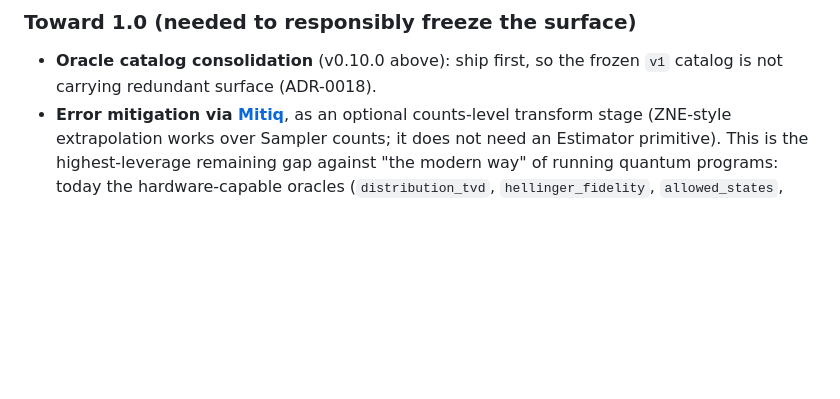
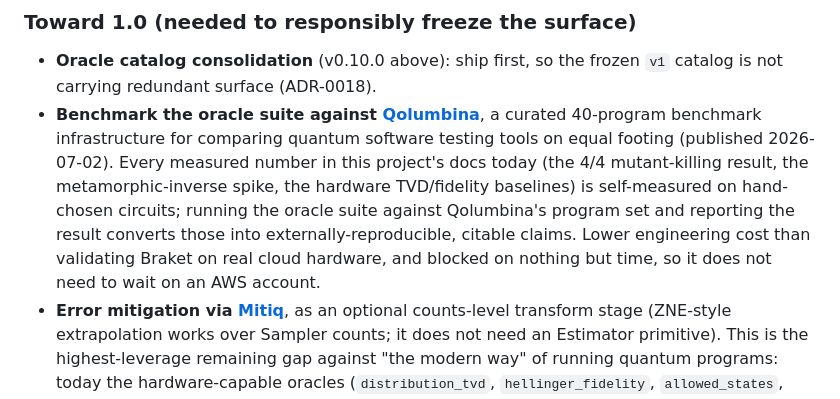
Before and after one commit to coldqubit/shotgate, a Markdown page: README.md, the part around the change. Rendered like a GitHub page; blank space fills up the shorter version.

```diff
--- a/README.md
+++ b/README.md
@@ -306,6 +306,14 @@ and the ADR index.
 
 - **Oracle catalog consolidation** (v0.10.0 above): ship first, so the frozen `v1` catalog is not
   carrying redundant surface (ADR-0018).
+- **Benchmark the oracle suite against [Qolumbina](https://arxiv.org/abs/2607.02029)**, a curated
+  40-program benchmark infrastructure for comparing quantum software testing tools on equal
+  footing (published 2026-07-02). Every measured number in this project's docs today (the 4/4
+  mutant-killing result, the metamorphic-inverse spike, the hardware TVD/fidelity baselines) is
+  self-measured on hand-chosen circuits; running the oracle suite against Qolumbina's program set
+  and reporting the result converts those into externally-reproducible, citable claims. Lower
+  engineering cost than validating Braket on real cloud hardware, and blocked on nothing but
+  time, so it does not need to wait on an AWS account.
 - **Error mitigation via [Mitiq](https://mitiq.readthedocs.io/)**, as an optional counts-level
   transform stage (ZNE-style extrapolation works over Sampler counts; it does not need an
   Estimator primitive). This is the highest-leverage remaining gap against "the modern way" of
```
Also changed, not shown: CHANGELOG.md (+9 -0 lines), docs/assertions.md (+7 -1 lines).
